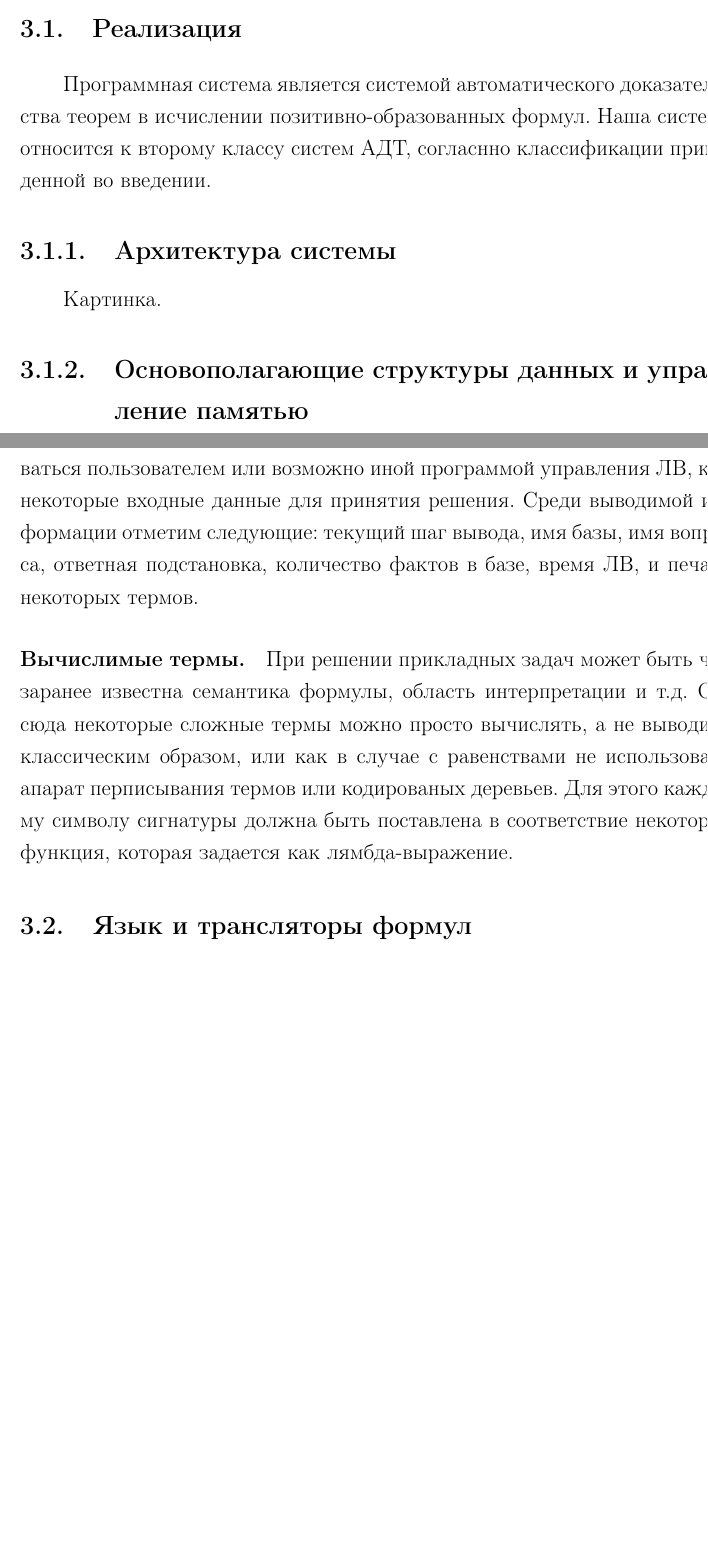
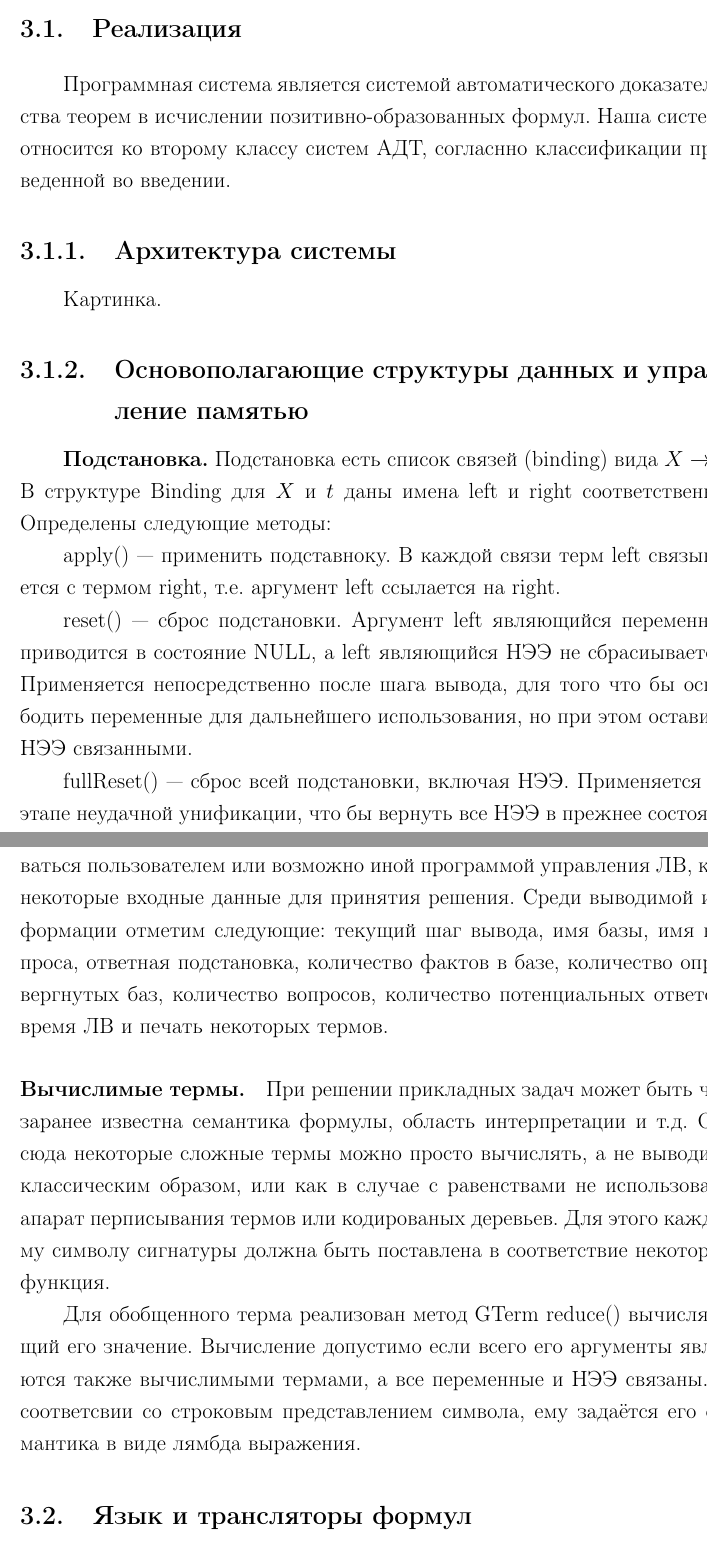
Before and after one commit to eugeneai/prisnif, a LaTeX thesis (brick/dis.tex, which reads brick/chapter3.tex): two parts of pages 44 and 49 of 62 before the commit and two parts of pages 44 and 50 of 63 after it, joined at a grey line, cut so that both start at the same text, the shorter picture padded with empty space. Compiled offline with pdfLaTeX.

Commit message:
Мелочи по диссеру

```diff
--- a/brick/chapter3.tex
+++ b/brick/chapter3.tex
@@ -3,7 +3,7 @@
 
 \section{Реализация}
 
-Программная система является системой автоматического доказательства теорем в исчислении позитивно-образованных формул. Наша система относится к второму классу систем АДТ, согласнно классификации приведенной во введении.
+Программная система является системой автоматического доказательства теорем в исчислении позитивно-образованных формул. Наша система относится ко второму классу систем АДТ, согласнно классификации приведенной во введении.
 
 %-------------------------------------------------------------------
 %---------------------------------АРХИТЕКТУРА-----------------------
@@ -16,6 +16,16 @@
 %---------------------------СТРУКТУРЫ ДАННЫХ--------------------------
 %---------------------------------------------------------------------
 \subsection{Основополагающие структуры данных и управление памятью}
+%этот кусок возможно надо перенести в предыдущую главу. или наоборот.
+
+\textbf{Подстановка.} Подстановка есть список связей (binding) вида $X \rightarrow t$. В структуре Binding для $X$ и $t$ даны имена left и right соответственно. Определены следующие методы:
+
+apply() --- применить подставноку. В каждой связи терм left связывается с термом right, т.е. аргумент left ссылается на right.
+
+reset() --- сброс подстановки. Аргумент left являющийся переменной приводится в состояние NULL, а left являющийся НЭЭ не сбрасиывается. Применяется непосредственно после шага вывода, для того что бы освободить переменные для дальнейшего использования, но при этом оставить НЭЭ связанными.
+
+fullReset() --- сброс всей подстановки, включая НЭЭ. Применяется на этапе неудачной унификации, что бы вернуть все НЭЭ в прежнее состояни
+
 
 \subsection{Вспомогательные алгоритмы}
 
@@ -94,9 +109,11 @@ Commit(L). Фиксировать состояние базы L как неот
 
 Символ подчеркивания интерпретируется как и в Прологе в качестве анонимной переменной. Из базы будут удалены все факты, являющиеся основными примерами  $f(n,_)$. Нетрудно заметить, что такой подход эквивалентен предыдущему, однако не требует дополнительных меток атомов.
 
-\textbf{Косвенное управление.} Вывод (в смысле, ввод/вывод данных) некоторой системной информации, косвенно можно отнести к управлению логическим выводом. Поскольку данная информация может интерпретироваться пользователем или возможно иной программой управления ЛВ, как некоторые входные данные для принятия решения. Среди выводимой информации отметим следующие: текущий шаг вывода, имя базы, имя вопроса, ответная подстановка, количество фактов в базе, время ЛВ, и печать некоторых термов.
+\textbf{Косвенное управление.} Вывод (в смысле, ввод/вывод данных) некоторой системной информации, косвенно можно отнести к управлению логическим выводом. Поскольку данная информация может интерпретироваться пользователем или возможно иной программой управления ЛВ, как некоторые входные данные для принятия решения. Среди выводимой информации отметим следующие: текущий шаг вывода, имя базы, имя вопроса, ответная подстановка, количество фактов в базе, количество опровергнутых баз, количество вопросов, количество потенциальных ответов, время ЛВ и печать некоторых термов.
 
-\paragraph{Вычислимые термы.} При решении прикладных задач может быть что заранее известна семантика формулы, область интерпретации и т.д. Отсюда некоторые сложные термы можно просто вычислять, а не выводить классическим образом, или как в случае с равенствами не использовать апарат перписывания термов или кодированых деревьев. Для этого каждому символу сигнатуры должна быть поставлена в соответствие некоторая функция, которая задается как лямбда-выражение.
+\paragraph{Вычислимые термы.} При решении прикладных задач может быть что заранее известна семантика формулы, область интерпретации и т.д. Отсюда некоторые сложные термы можно просто вычислять, а не выводить классическим образом, или как в случае с равенствами не использовать апарат перписывания термов или кодированых деревьев. Для этого каждому символу сигнатуры должна быть поставлена в соответствие некоторая функция.
+
+Для обобщенного терма реализован метод GTerm reduce() вычисляющий его значение. Вычисление допустимо если всего его аргументы являются также вычислимыми термами, а все переменные и НЭЭ связаны. В соответсвии со строковым представлением символа, ему задаётся его семантика в виде лямбда выражения.
 
 
 %------всякие дополнительные плюшки
```
Also changed, not shown: brick/chapter2.tex (+16 -1 lines), brick/dis.pdf, brick/dis.ps, brick/chapter3.tex (7 more changed lines), 2 other files.
